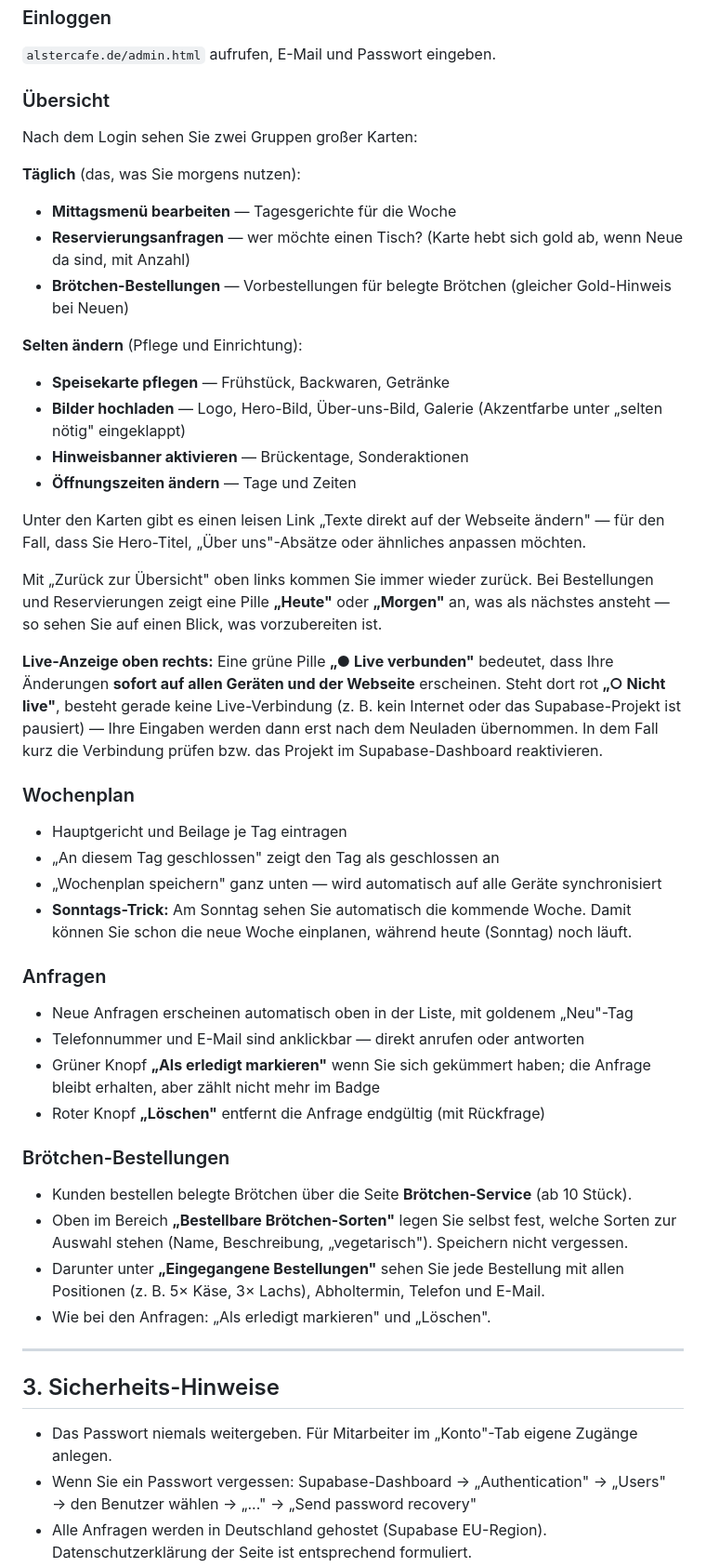
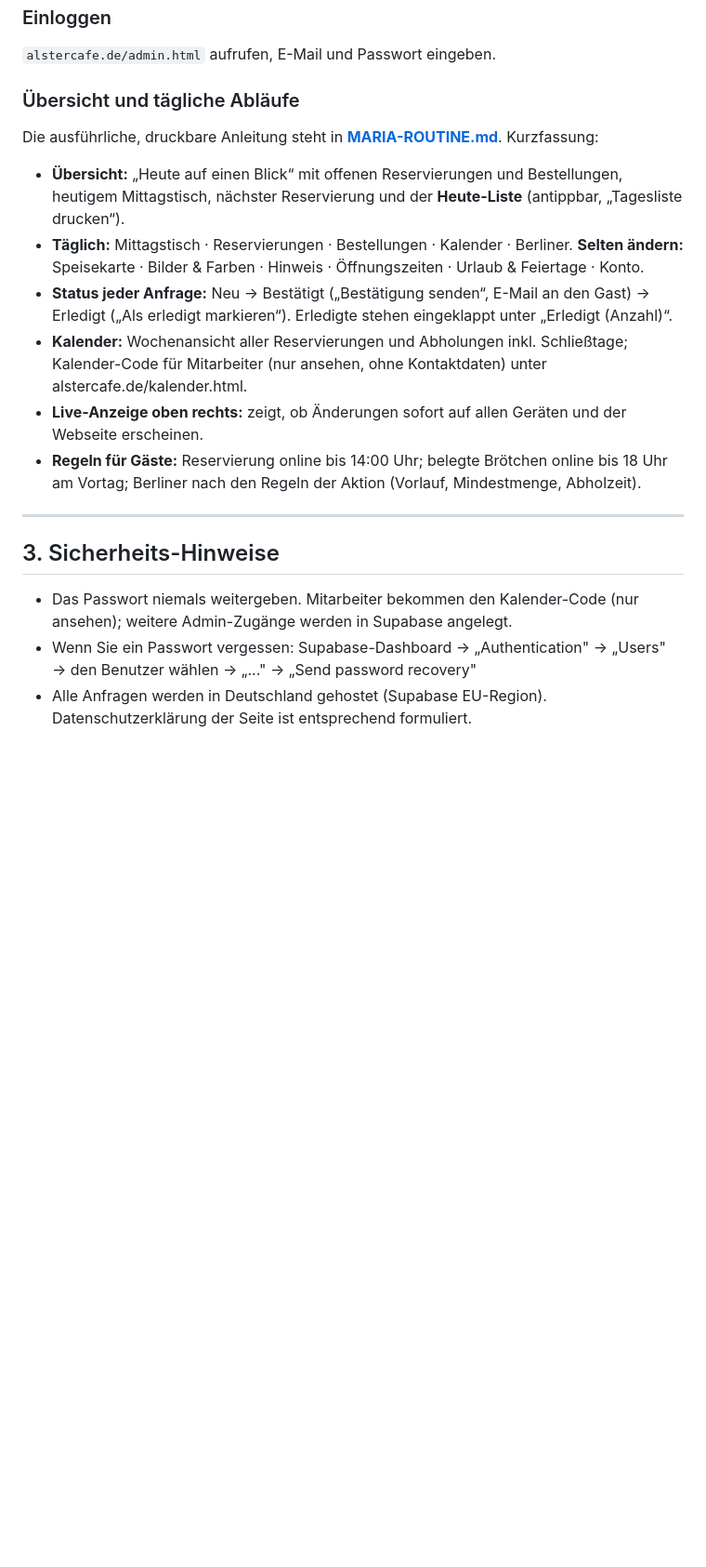
Before and after one commit to nnauroz-prog/AlsterCafe, a Markdown page: UEBERGABE.md, the part around one of its changes. Shown at 93% size. Rendered like a GitHub page; blank space fills up the shorter version.

```diff
--- a/UEBERGABE.md
+++ b/UEBERGABE.md
@@ -67,53 +83,26 @@ Alternative Hosts (Netlify, Vercel) sind möglich — `netlify.toml` und
 ### Einloggen
 `alstercafe.de/admin.html` aufrufen, E-Mail und Passwort eingeben.
 
-### Übersicht
-Nach dem Login sehen Sie zwei Gruppen großer Karten:
+### Übersicht und tägliche Abläufe
+Die ausführliche, druckbare Anleitung steht in [**MARIA-ROUTINE.md**](MARIA-ROUTINE.md). Kurzfassung:
 
-**Täglich** (das, was Sie morgens nutzen):
-- **Mittagsmenü bearbeiten** — Tagesgerichte für die Woche
-- **Reservierungsanfragen** — wer möchte einen Tisch? (Karte hebt sich gold ab, wenn Neue da sind, mit Anzahl)
-- **Brötchen-Bestellungen** — Vorbestellungen für belegte Brötchen (gleicher Gold-Hinweis bei Neuen)
-
-**Selten ändern** (Pflege und Einrichtung):
-- **Speisekarte pflegen** — Frühstück, Backwaren, Getränke
-- **Bilder hochladen** — Logo, Hero-Bild, Über-uns-Bild, Galerie (Akzentfarbe unter „selten nötig" eingeklappt)
-- **Hinweisbanner aktivieren** — Brückentage, Sonderaktionen
-- **Öffnungszeiten ändern** — Tage und Zeiten
-
-Unter den Karten gibt es einen leisen Link „Texte direkt auf der Webseite ändern" — für den Fall, dass Sie Hero-Titel, „Über uns"-Absätze oder ähnliches anpassen möchten.
-
-Mit „Zurück zur Übersicht" oben links kommen Sie immer wieder zurück.
-Bei Bestellungen und Reservierungen zeigt eine Pille **„Heute"** oder **„Morgen"** an,
-was als nächstes ansteht — so sehen Sie auf einen Blick, was vorzubereiten ist.
-
-**Live-Anzeige oben rechts:** Eine grüne Pille **„● Live verbunden"** bedeutet, dass Ihre Änderungen **sofort auf allen Geräten und der Webseite** erscheinen. Steht dort rot **„○ Nicht live"**, besteht gerade keine Live-Verbindung (z. B. kein Internet oder das Supabase-Projekt ist pausiert) — Ihre Eingaben werden dann erst nach dem Neuladen übernommen. In dem Fall kurz die Verbindung prüfen bzw. das Projekt im Supabase-Dashboard reaktivieren.
-
-### Wochenplan
-- Hauptgericht und Beilage je Tag eintragen
-- „An diesem Tag geschlossen" zeigt den Tag als geschlossen an
-- „Wochenplan speichern" ganz unten — wird automatisch auf alle Geräte synchronisiert
-- **Sonntags-Trick:** Am Sonntag sehen Sie automatisch die kommende Woche. Damit können Sie schon die neue Woche einplanen, während heute (Sonntag) noch läuft.
-
-### Anfragen
-- Neue Anfragen erscheinen automatisch oben in der Liste, mit goldenem „Neu"-Tag
-- Telefonnummer und E-Mail sind anklickbar — direkt anrufen oder antworten
-- Grüner Knopf **„Als erledigt markieren"** wenn Sie sich gekümmert haben; die Anfrage bleibt erhalten, aber zählt nicht mehr im Badge
-- Roter Knopf **„Löschen"** entfernt die Anfrage endgültig (mit Rückfrage)
-
-### Brötchen-Bestellungen
-- Kunden bestellen belegte Brötchen über die Seite **Brötchen-Service** (ab 10 Stück).
-- Oben im Bereich **„Bestellbare Brötchen-Sorten"** legen Sie selbst fest, welche
-  Sorten zur Auswahl stehen (Name, Beschreibung, „vegetarisch"). Speichern nicht vergessen.
-- Darunter unter **„Eingegangene Bestellungen"** sehen Sie jede Bestellung mit
-  allen Positionen (z. B. 5× Käse, 3× Lachs), Abholtermin, Telefon und E-Mail.
-- Wie bei den Anfragen: „Als erledigt markieren" und „Löschen".
+- **Übersicht:** „Heute auf einen Blick“ mit offenen Reservierungen und Bestellungen, heutigem
+  Mittagstisch, nächster Reservierung und der **Heute-Liste** (antippbar, „Tagesliste drucken“).
+- **Täglich:** Mittagstisch · Reservierungen · Bestellungen · Kalender · Berliner.
+  **Selten ändern:** Speisekarte · Bilder & Farben · Hinweis · Öffnungszeiten · Urlaub & Feiertage · Konto.
+- **Status jeder Anfrage:** Neu → Bestätigt („Bestätigung senden“, E-Mail an den Gast) → Erledigt
+  („Als erledigt markieren“). Erledigte stehen eingeklappt unter „Erledigt (Anzahl)“.
+- **Kalender:** Wochenansicht aller Reservierungen und Abholungen inkl. Schließtage; Kalender-Code für
+  Mitarbeiter (nur ansehen, ohne Kontaktdaten) unter alstercafe.de/kalender.html.
+- **Live-Anzeige oben rechts:** zeigt, ob Änderungen sofort auf allen Geräten und der Webseite erscheinen.
+- **Regeln für Gäste:** Reservierung online bis 14:00 Uhr; belegte Brötchen online bis 18 Uhr am Vortag;
+  Berliner nach den Regeln der Aktion (Vorlauf, Mindestmenge, Abholzeit).
 
 ---
 
 ## 3. Sicherheits-Hinweise
 
-- Das Passwort niemals weitergeben. Für Mitarbeiter im „Konto"-Tab eigene Zugänge anlegen.
+- Das Passwort niemals weitergeben. Mitarbeiter bekommen den Kalender-Code (nur ansehen); weitere Admin-Zugänge werden in Supabase angelegt.
 - Wenn Sie ein Passwort vergessen: Supabase-Dashboard → „Authentication" → „Users" → den Benutzer wählen → „..." → „Send password recovery"
 - Alle Anfragen werden in Deutschland gehostet (Supabase EU-Region). Datenschutzerklärung der Seite ist entsprechend formuliert.
 
```
Also changed, not shown: other parts of UEBERGABE.md (+46 -21 lines), MARIA-ROUTINE.md (+63 -74 lines).
